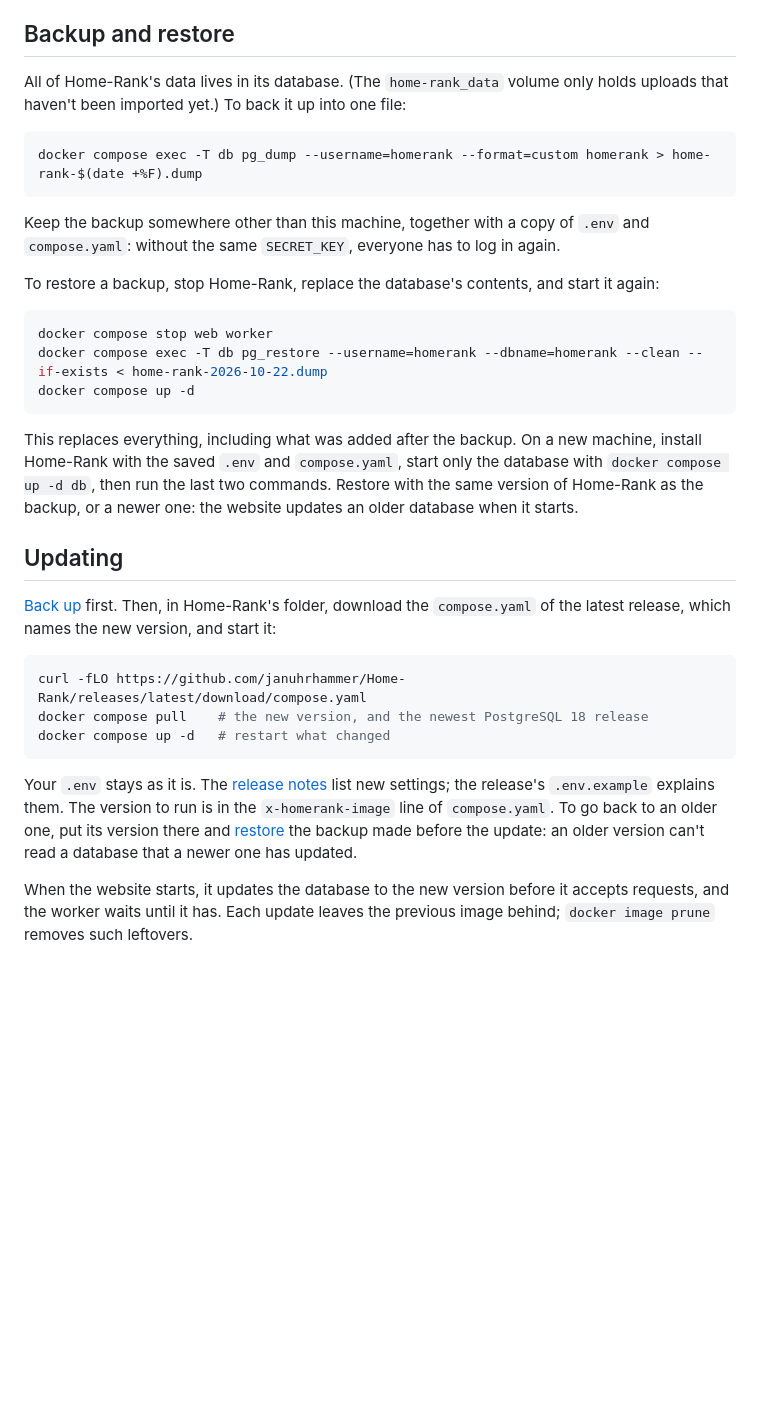
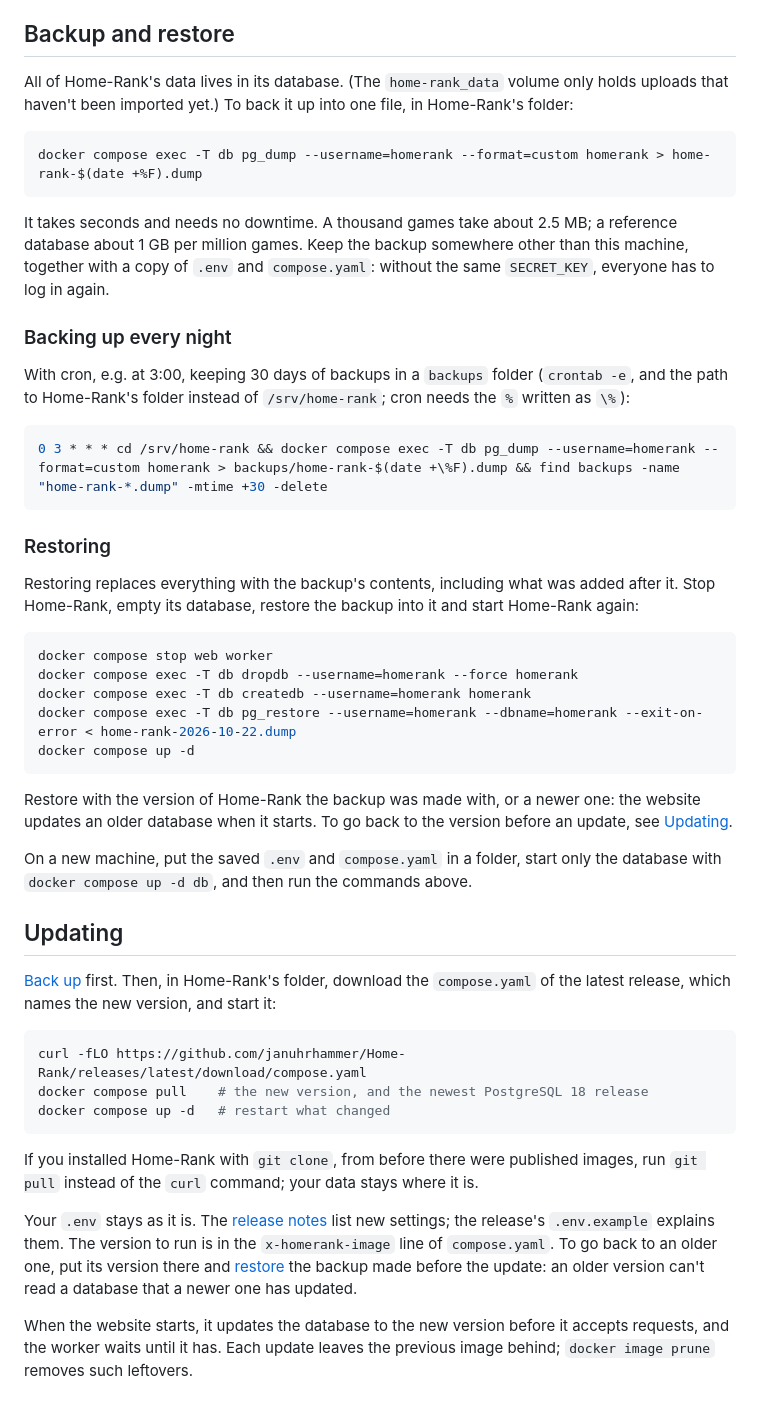
Before and after one commit to januhrhammer/Home-Rank, a Markdown page: docs/self-hosting.md, the part around the change. GitHub-like rendering; blank space fills up the shorter version.

Commit message:
docs: restore backups into an empty database
Tried the backup, update and restore steps of the self-hosting guide on
a real install (published 0.6.0 with 1,045 games, updated to 0.7.0).
Backing up and updating worked as written. Restoring didn't: restoring
the backup made before an update, as the guide says to do to go back,
failed. pg_restore --clean only drops what the backup contains, so the
newer version's tables (here the repertoire's) survived, blocked the
drop of tables they reference, and the website then failed to start
("relation repertoire_repertoire already exists").

The guide now empties the database first (dropdb, createdb), then
restores with --exit-on-error. Tried in all three cases, each with the
same row counts and a working login afterwards: in place after the
update (0.6.0 backup on 0.7.0, which migrates it), back to 0.6.0, and on
a new machine.

Also: backup sizes, a nightly cron line keeping 30 days, and that git
installs update with git pull.

````diff
--- a/docs/self-hosting.md
+++ b/docs/self-hosting.md
@@ -280,27 +280,44 @@ doesn't matter.
 ## Backup and restore
 
 All of Home-Rank's data lives in its database. (The `home-rank_data` volume only holds uploads
-that haven't been imported yet.) To back it up into one file:
+that haven't been imported yet.) To back it up into one file, in Home-Rank's folder:
 
 ```sh
 docker compose exec -T db pg_dump --username=homerank --format=custom homerank > home-rank-$(date +%F).dump
 ```
 
-Keep the backup somewhere other than this machine, together with a copy of `.env` and
-`compose.yaml`: without the same `SECRET_KEY`, everyone has to log in again.
+It takes seconds and needs no downtime. A thousand games take about 2.5 MB; a reference database
+about 1 GB per million games. Keep the backup somewhere other than this machine, together with a
+copy of `.env` and `compose.yaml`: without the same `SECRET_KEY`, everyone has to log in again.
 
-To restore a backup, stop Home-Rank, replace the database's contents, and start it again:
+### Backing up every night
+
+With cron, e.g. at 3:00, keeping 30 days of backups in a `backups` folder (`crontab -e`, and the
+path to Home-Rank's folder instead of `/srv/home-rank`; cron needs the `%` written as `\%`):
+
+```sh
+0 3 * * * cd /srv/home-rank && docker compose exec -T db pg_dump --username=homerank --format=custom homerank > backups/home-rank-$(date +\%F).dump && find backups -name "home-rank-*.dump" -mtime +30 -delete
+```
+
+### Restoring
+
+Restoring replaces everything with the backup's contents, including what was added after it.
+Stop Home-Rank, empty its database, restore the backup into it and start Home-Rank again:
 
 ```sh
 docker compose stop web worker
-docker compose exec -T db pg_restore --username=homerank --dbname=homerank --clean --if-exists < home-rank-2026-10-22.dump
+docker compose exec -T db dropdb --username=homerank --force homerank
+docker compose exec -T db createdb --username=homerank homerank
+docker compose exec -T db pg_restore --username=homerank --dbname=homerank --exit-on-error < home-rank-2026-10-22.dump
 docker compose up -d
 ```
 
-This replaces everything, including what was added after the backup. On a new machine, install
-Home-Rank with the saved `.env` and `compose.yaml`, start only the database with `docker compose up -d db`, then run
-the last two commands. Restore with the same version of Home-Rank as the backup, or a newer one:
-the website updates an older database when it starts.
+Restore with the version of Home-Rank the backup was made with, or a newer one: the website
+updates an older database when it starts. To go back to the version before an update, see
+[Updating](#updating).
+
+On a new machine, put the saved `.env` and `compose.yaml` in a folder, start only the database
+with `docker compose up -d db`, and then run the commands above.
 
 ## Updating
 
@@ -313,11 +330,14 @@ docker compose pull    # the new version, and the newest PostgreSQL 18 release
 docker compose up -d   # restart what changed
 ```
 
+If you installed Home-Rank with `git clone`, from before there were published images, run
+`git pull` instead of the `curl` command; your data stays where it is.
+
 Your `.env` stays as it is. The [release notes](https://github.com/januhrhammer/Home-Rank/releases)
 list new settings; the release's `.env.example` explains them. The version to run is in the
 `x-homerank-image` line of `compose.yaml`. To go back to an older one, put its version there and
-[restore](#backup-and-restore) the backup made before the update: an older version can't read a
-database that a newer one has updated.
+[restore](#restoring) the backup made before the update: an older version can't read a database
+that a newer one has updated.
 
 When the website starts, it updates the database to the new version before it accepts requests,
 and the worker waits until it has. Each update leaves the previous image behind;
````
